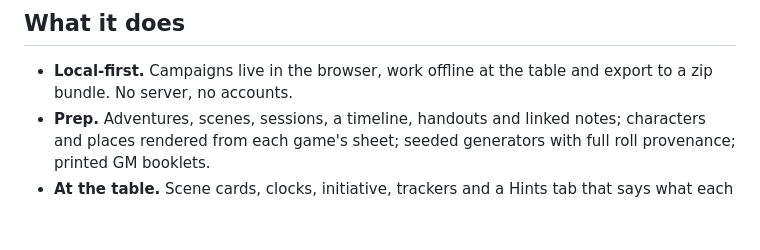
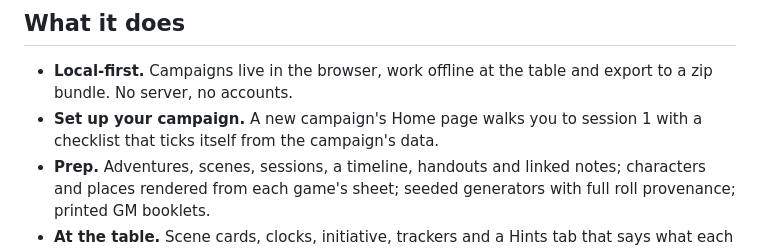
Before and after one commit to sputhuffup-debug/dungeon-helper, a Markdown page: README.md, the part around the change. Rendered like a GitHub page; blank space fills up the shorter version.

```diff
--- a/README.md
+++ b/README.md
@@ -7,6 +7,7 @@ For Alien, Campaign Forge is a companion to the rulebook, not a replacement. The
 ## What it does
 
 - **Local-first.** Campaigns live in the browser, work offline at the table and export to a zip bundle. No server, no accounts.
+- **Set up your campaign.** A new campaign's Home page walks you to session 1 with a checklist that ticks itself from the campaign's data.
 - **Prep.** Adventures, scenes, sessions, a timeline, handouts and linked notes; characters and places rendered from each game's sheet; seeded generators with full roll provenance; printed GM booklets.
 - **At the table.** Scene cards, clocks, initiative, trackers and a Hints tab that says what each stat is for in the story and who is best at it. d20 combat with attacks, damage, saves and conditions whose helper text says what they do. Roll in the app or type in the physical dice your table rolled.
 - **For the players.** A session 0 campaign primer, *Share with players*: the player view as phone cards, a PDF or a web page for the group chat, with nothing GM-only in it, and a private packet per player with their own sheet, agenda and what was shared with them alone.
```
Also changed, not shown: docs/features/alien.md (+5 -0 lines), docs/features/app.md (+5 -0 lines), docs/screenshots/new-campaign-framework.png (added), docs/screenshots/setup-guide.png (added), 1 other file.
